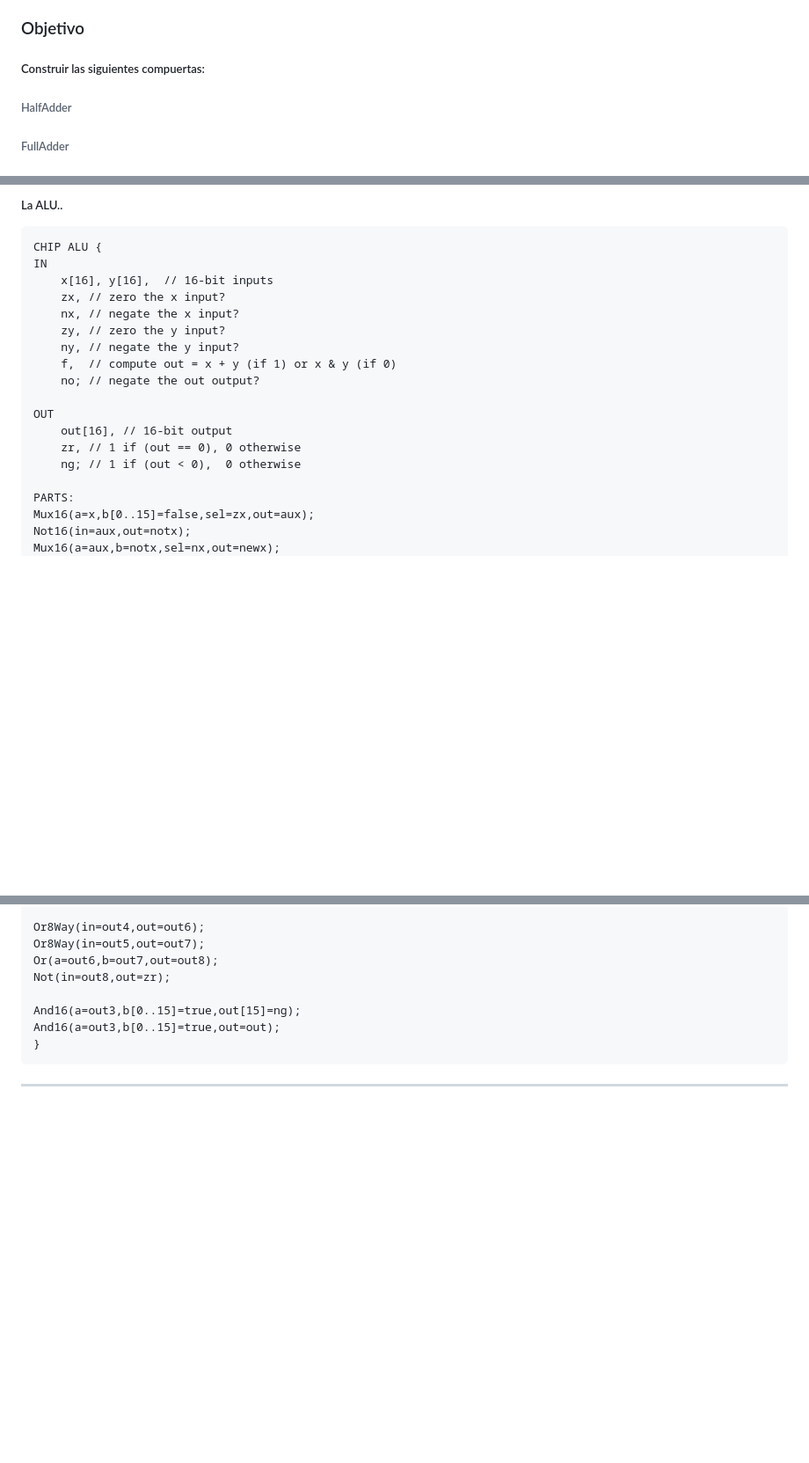
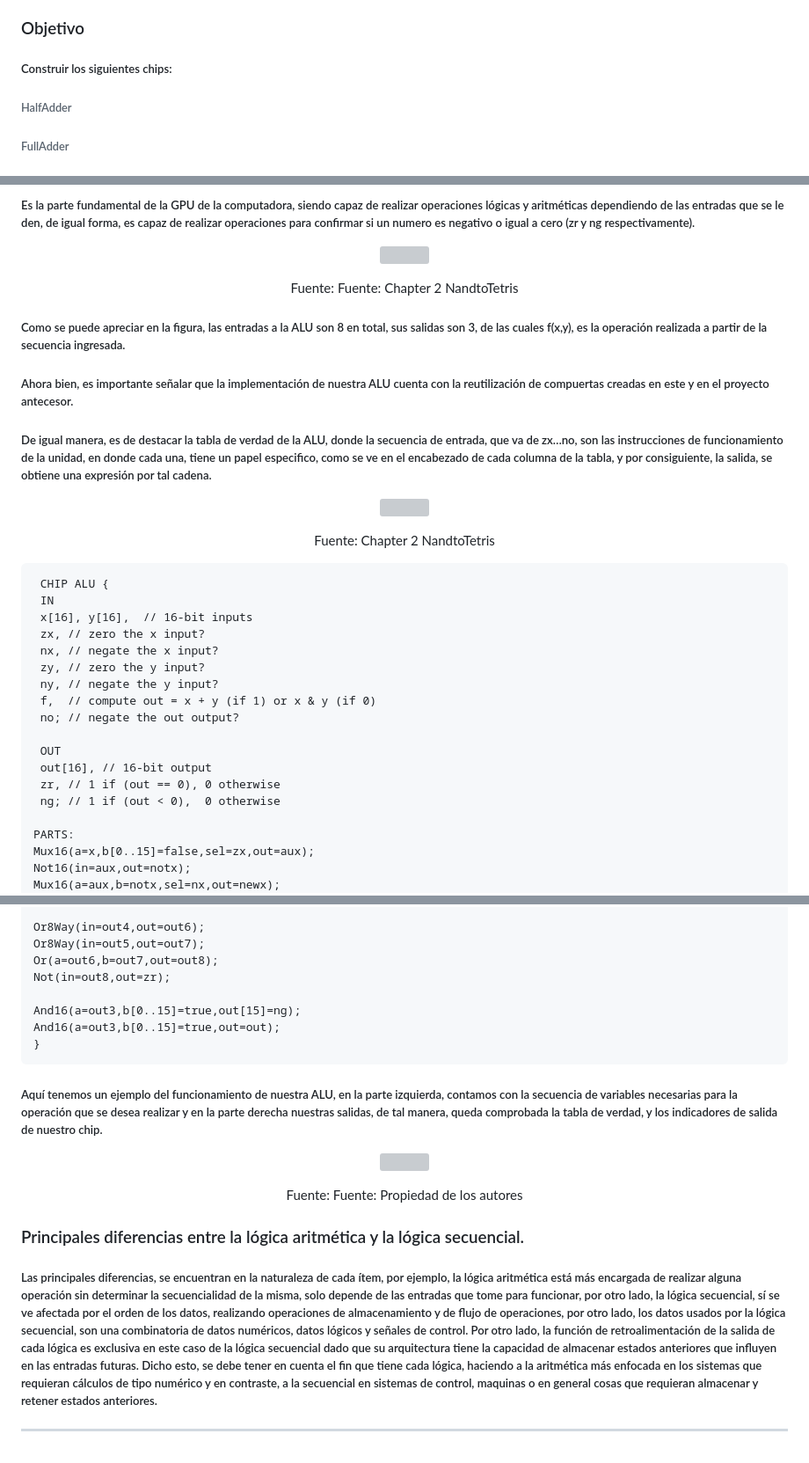
Before and after one commit to DiegoToscano04/DiegoToscano04.github.io, a Markdown page: Proyectos/Proyecto2/README.md, 3 parts joined by grey strips. Shown at 88% size. GitHub-like rendering; blank space fills up the shorter version; grey boxes are pictures that could not be loaded.

Commit message:
Proyecto 2 README.md

```diff
--- a/Proyectos/Proyecto2/README.md
+++ b/Proyectos/Proyecto2/README.md
@@ -42,7 +42,7 @@ https://diegotoscano04.github.io/  </p>
 
 ### Objetivo
 
-##### Construir las siguientes compuertas:
+##### Construir los siguientes chips:
 ###### HalfAdder
 ###### FullAdder
 ###### Add16
@@ -151,20 +149,30 @@ https://youtu.be/81SrA0qSA98</p>
 
-##### La ALU..
+##### Es la parte fundamental de la GPU de la computadora, siendo capaz de realizar operaciones lógicas y aritméticas dependiendo de las entradas que se le den, de igual forma, es capaz de realizar operaciones para confirmar si un numero es negativo o igual a cero (zr y ng respectivamente).
 
-    CHIP ALU {
-    IN
-        x[16], y[16],  // 16-bit inputs
-        zx, // zero the x input?
-        nx, // negate the x input?
-        zy, // zero the y input?
-        ny, // negate the y input?
-        f,  // compute out = x + y (if 1) or x & y (if 0)
-        no; // negate the out output?
+<p align="center"><img src="https://github.com/DiegoToscano04/DiegoToscano04.github.io/assets/129452906/ee03edd1-3f17-4013-9cdf-f2a9acc866ad" width="250" height="200"/></p>
+<p align="center">Fuente: Fuente: Chapter 2 NandtoTetris</p>
 
-    OUT
-        out[16], // 16-bit output
-        zr, // 1 if (out == 0), 0 otherwise
-        ng; // 1 if (out < 0),  0 otherwise
+##### Como se puede apreciar en la figura, las entradas a la ALU son 8 en total, sus salidas son 3, de las cuales f(x,y), es la operación realizada a partir de la secuencia ingresada.
+##### Ahora bien, es importante señalar que la implementación de nuestra ALU cuenta con la reutilización de compuertas creadas en este y en el proyecto antecesor.
+##### De igual manera, es de destacar la tabla de verdad de la ALU, donde la secuencia de entrada, que va de zx…no, son las instrucciones de funcionamiento de la unidad, en donde cada una, tiene un papel especifico, como se ve en el encabezado de cada columna de la tabla, y por consiguiente, la salida, se obtiene una expresión por tal cadena.
+
+<p align="center"><img src="https://github.com/DiegoToscano04/DiegoToscano04.github.io/assets/129452906/e0fcf1a7-f657-4391-b99a-62f7d3314ad2" width="250" height="200"/></p>
+<p align="center">Fuente: Chapter 2 NandtoTetris</p>
+
+     CHIP ALU {
+     IN
+     x[16], y[16],  // 16-bit inputs
+     zx, // zero the x input?
+     nx, // negate the x input?
+     zy, // zero the y input?
+     ny, // negate the y input?
+     f,  // compute out = x + y (if 1) or x & y (if 0)
+     no; // negate the out output?
+
+     OUT
+     out[16], // 16-bit output
+     zr, // 1 if (out == 0), 0 otherwise
+     ng; // 1 if (out < 0),  0 otherwise
 
     PARTS:
     Mux16(a=x,b[0..15]=false,sel=zx,out=aux);
@@ -188,4 +196,12 @@ https://youtu.be/81SrA0qSA98</p>
     And16(a=out3,b[0..15]=true,out=out);
     }
 
+   ##### Aquí tenemos un ejemplo del funcionamiento de nuestra ALU, en la parte izquierda, contamos con la secuencia de variables necesarias para la operación que se desea realizar y en la parte derecha nuestras salidas, de tal manera, queda comprobada la tabla de verdad, y los indicadores de salida de nuestro chip.
+
+<p align="center"><img src="https://github.com/DiegoToscano04/DiegoToscano04.github.io/assets/129452906/f1be1d74-2eb4-4fa7-8c9a-28af6230b38b" width="250" height="200"/></p>
+<p align="center">Fuente: Fuente: Propiedad de los autores</p>
+
+### Principales diferencias entre la lógica aritmética y la lógica secuencial.
+
+##### Las principales diferencias, se encuentran en la naturaleza de cada ítem, por ejemplo, la lógica aritmética está más encargada de realizar alguna operación sin determinar la secuencialidad de la misma, solo depende de las entradas que tome para funcionar, por otro lado, la lógica secuencial, sí se ve afectada por el orden de los datos, realizando operaciones de almacenamiento y de flujo de operaciones, por otro lado, los datos usados por la lógica secuencial, son una combinatoria de datos numéricos, datos lógicos y señales de control. Por otro lado, la función de retroalimentación de la salida de cada lógica es exclusiva en este caso de la lógica secuencial dado que su arquitectura tiene la capacidad de almacenar estados anteriores que influyen en las entradas futuras. Dicho esto, se debe tener en cuenta el fin que tiene cada lógica, haciendo a la aritmética más enfocada en los sistemas que requieran cálculos de tipo numérico y en contraste, a la secuencial en sistemas de control, maquinas o en general cosas que requieran almacenar y retener estados anteriores.
   -----------------
```
Also changed, not shown: other parts of Proyectos/Proyecto2/README.md (+3 -5 lines).
